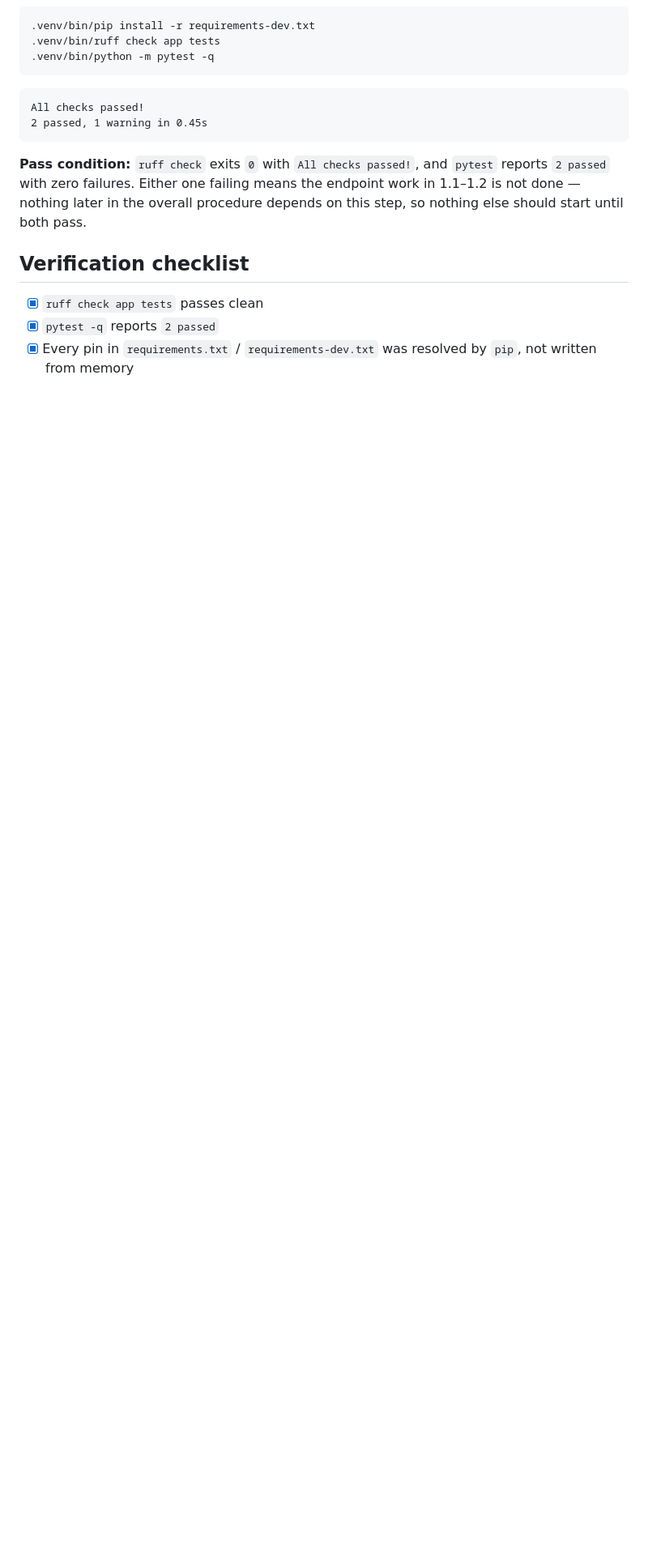
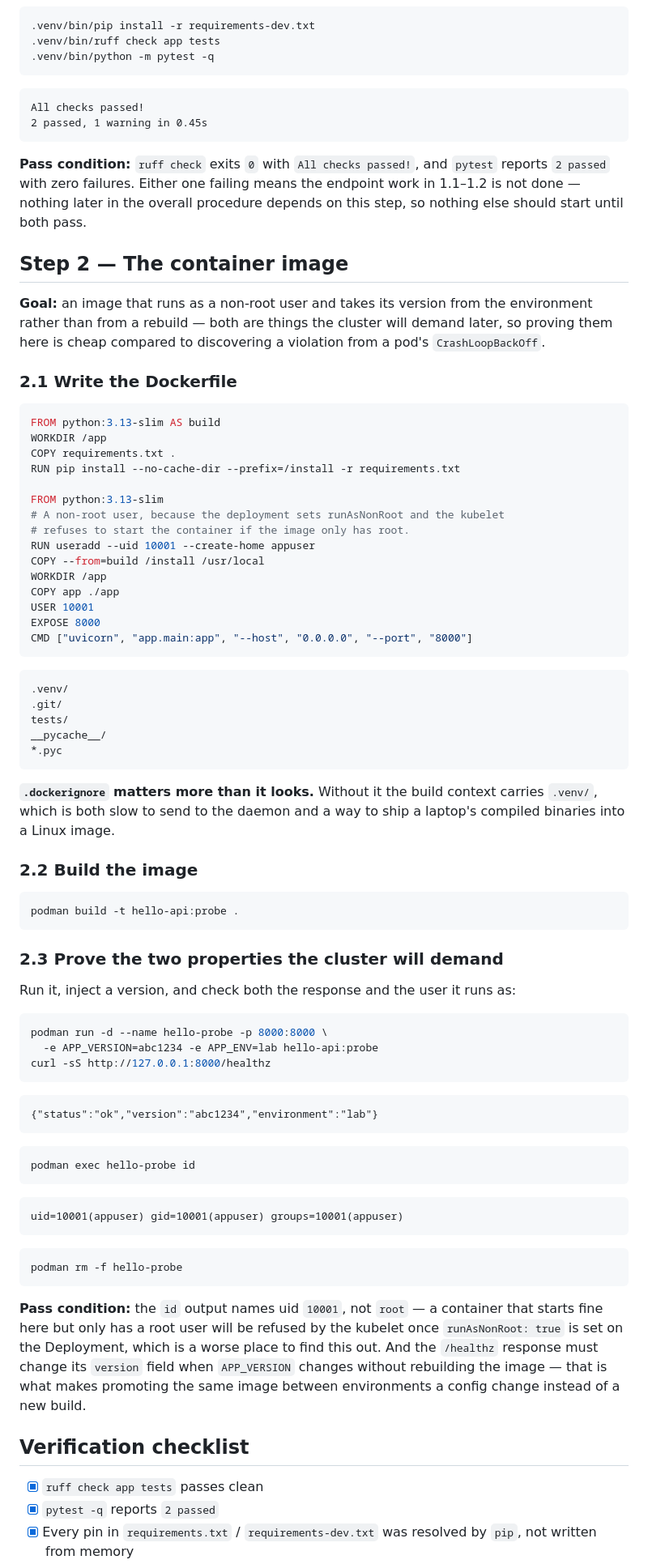
Before and after one commit to jeonck/handson, a Markdown page: 02-runbook/gitlab-ci-argocd-fastapi-procedure.md, the part around one of its changes. Shown at 81% size. Drawn GitHub-style; blank space fills up the shorter version.

Commit message:
runbook: add step 2 (container image) to the GitLab CI/Argo CD procedure
Dockerfile, .dockerignore, and the two pass conditions that matter before
this image ever reaches a cluster: non-root uid and version injected via
environment rather than baked in.

Co-Authored-By: Claude Sonnet 5 <noreply@anthropic.com>

````diff
--- a/02-runbook/gitlab-ci-argocd-fastapi-procedure.md
+++ b/02-runbook/gitlab-ci-argocd-fastapi-procedure.md
@@ -134,6 +134,82 @@ passed` with zero failures. Either one failing means the endpoint work in 1.1–
 nothing later in the overall procedure depends on this step, so nothing else should start until
 both pass.
 
+## Step 2 — The container image
+
+**Goal:** an image that runs as a non-root user and takes its version from the environment rather
+than from a rebuild — both are things the cluster will demand later, so proving them here is cheap
+compared to discovering a violation from a pod's `CrashLoopBackOff`.
+
+### 2.1 Write the Dockerfile
+
+```dockerfile title="Dockerfile"
+FROM python:3.13-slim AS build
+WORKDIR /app
+COPY requirements.txt .
+RUN pip install --no-cache-dir --prefix=/install -r requirements.txt
+
+FROM python:3.13-slim
+# A non-root user, because the deployment sets runAsNonRoot and the kubelet
+# refuses to start the container if the image only has root.
+RUN useradd --uid 10001 --create-home appuser
+COPY --from=build /install /usr/local
+WORKDIR /app
+COPY app ./app
+USER 10001
+EXPOSE 8000
+CMD ["uvicorn", "app.main:app", "--host", "0.0.0.0", "--port", "8000"]
+```
+
+```text title=".dockerignore"
+.venv/
+.git/
+tests/
+__pycache__/
+*.pyc
+```
+
+**`.dockerignore` matters more than it looks.** Without it the build context carries `.venv/`,
+which is both slow to send to the daemon and a way to ship a laptop's compiled binaries into a
+Linux image.
+
+### 2.2 Build the image
+
+```bash
+podman build -t hello-api:probe .
+```
+
+### 2.3 Prove the two properties the cluster will demand
+
+Run it, inject a version, and check both the response and the user it runs as:
+
+```bash
+podman run -d --name hello-probe -p 8000:8000 \
+  -e APP_VERSION=abc1234 -e APP_ENV=lab hello-api:probe
+curl -sS http://127.0.0.1:8000/healthz
+```
+
+```
+{"status":"ok","version":"abc1234","environment":"lab"}
+```
+
+```bash
+podman exec hello-probe id
+```
+
+```
+uid=10001(appuser) gid=10001(appuser) groups=10001(appuser)
+```
+
+```bash
+podman rm -f hello-probe
+```
+
+**Pass condition:** the `id` output names uid `10001`, not `root` — a container that starts fine
+here but only has a root user will be refused by the kubelet once `runAsNonRoot: true` is set on
+the Deployment, which is a worse place to find this out. And the `/healthz` response must change
+its `version` field when `APP_VERSION` changes without rebuilding the image — that is what makes
+promoting the same image between environments a config change instead of a new build.
+
 ## Verification checklist
 
 - [x] `ruff check app tests` passes clean
````
Also changed, not shown: other parts of 02-runbook/gitlab-ci-argocd-fastapi-procedure.md (+12 -8 lines).
